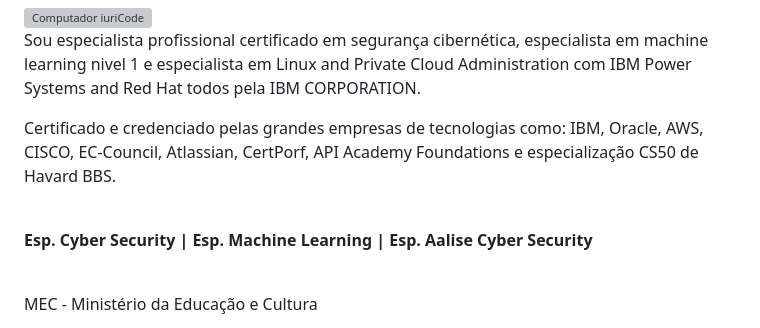
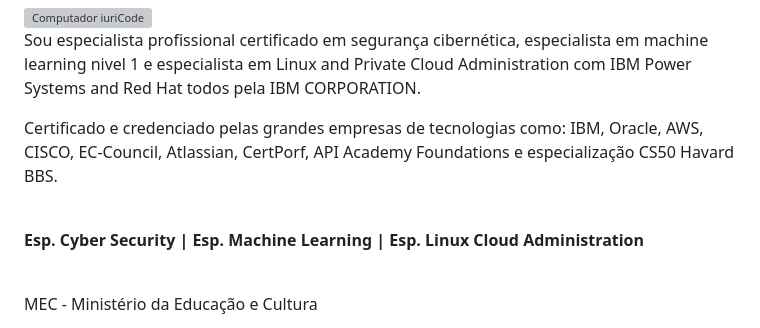
Before and after one commit to CleitonCorrea/my-certifications, a Markdown page: README.md, the part around the change. Drawn GitHub-style; grey boxes are pictures that could not be loaded.

Commit message:
Ajustando readme

```diff
--- a/README.md
+++ b/README.md
@@ -4,11 +4,11 @@
 <p align="left">
   Sou especialista profissional certificado em segurança cibernética, especialista em machine learning nivel 1 e especialista em Linux and Private Cloud Administration com IBM Power Systems and Red Hat todos pela IBM CORPORATION.
 
-Certificado e credenciado pelas grandes empresas de tecnologias como: IBM, Oracle, AWS, CISCO, EC-Council, Atlassian, CertPorf, API Academy Foundations e especialização CS50 de Havard BBS.
+Certificado e credenciado pelas grandes empresas de tecnologias como: IBM, Oracle, AWS, CISCO, EC-Council, Atlassian, CertPorf, API Academy Foundations e especialização CS50 Havard BBS.
 
 <br />
 
-<strong>Esp. Cyber Security | Esp. Machine Learning | Esp. Aalise Cyber Security</strong>
+<strong>Esp. Cyber Security | Esp. Machine Learning | Esp. Linux Cloud Administration</strong>
 
 <br />
  MEC - Ministério da Educação e Cultura
```
